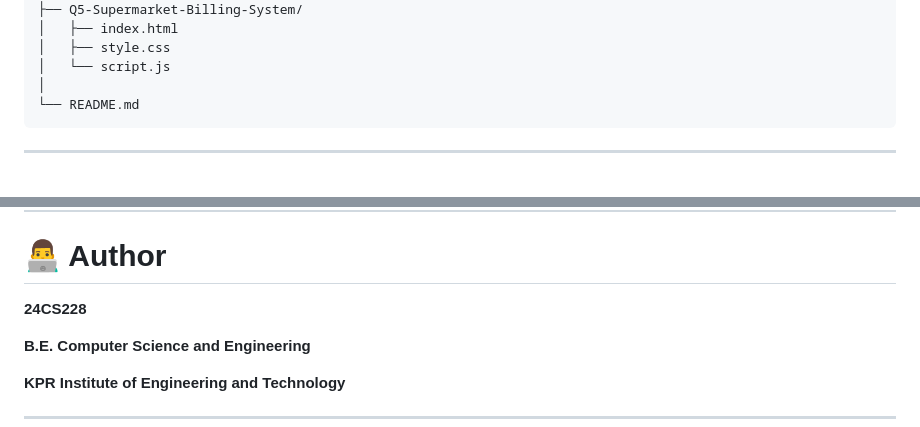
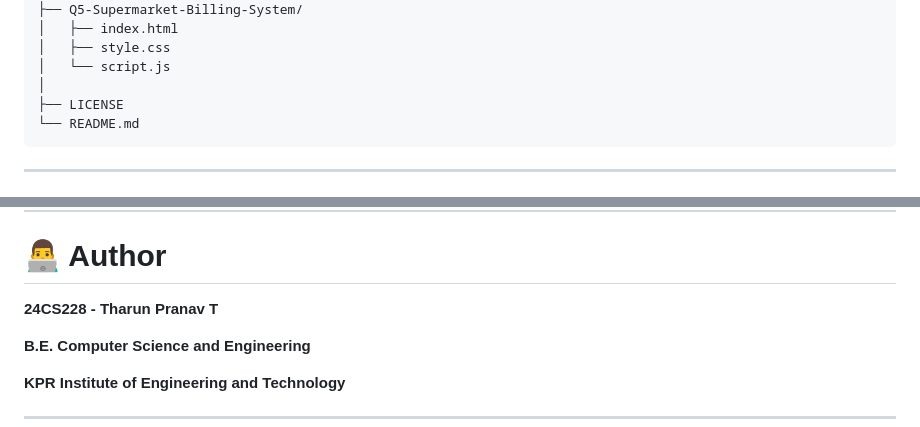
Before and after one commit to TharunPranav2007/24CS228-Web-Technology--Assignment-1, a Markdown page: README.md, 2 parts joined by grey strips. Rendered like a GitHub page.

Commit message:
Update Assignment README

````diff
--- a/README.md
+++ b/README.md
@@ -61,6 +61,7 @@ The assignment consists of five scenario-based problems covering web technology
 │   ├── style.css
 │   └── script.js
 │
+├── LICENSE
 └── README.md
 ```
 
@@ -406,7 +407,7 @@ The assignment also helped in understanding how different web technologies work
 
 # 👨‍💻 Author
 
-**24CS228**
+**24CS228 - Tharun Pranav T**
 
 **B.E. Computer Science and Engineering**
 
````
